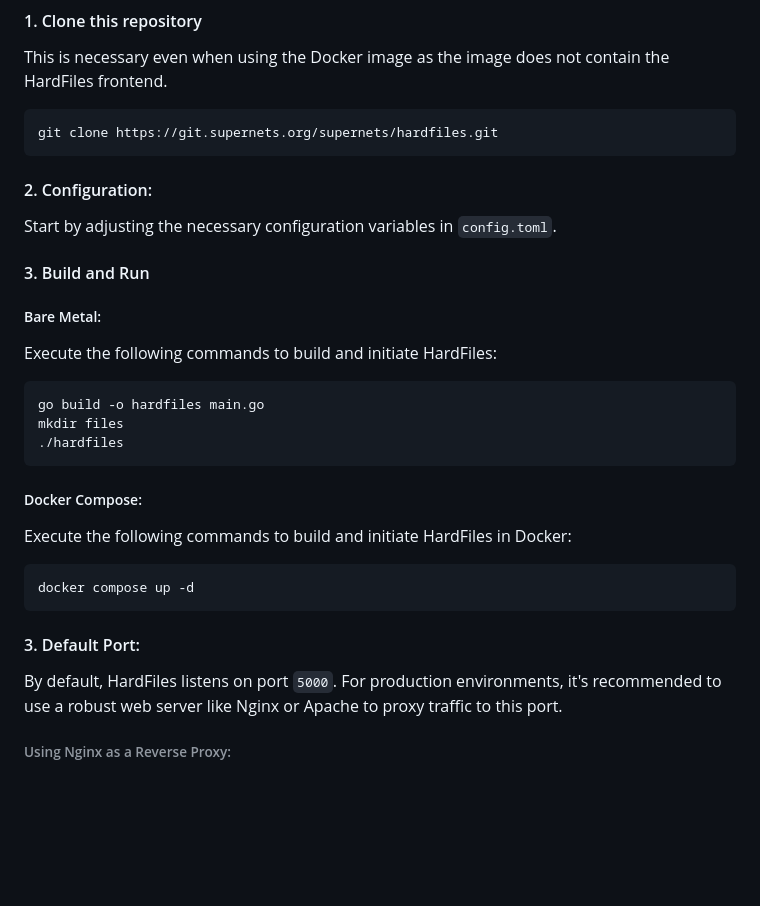
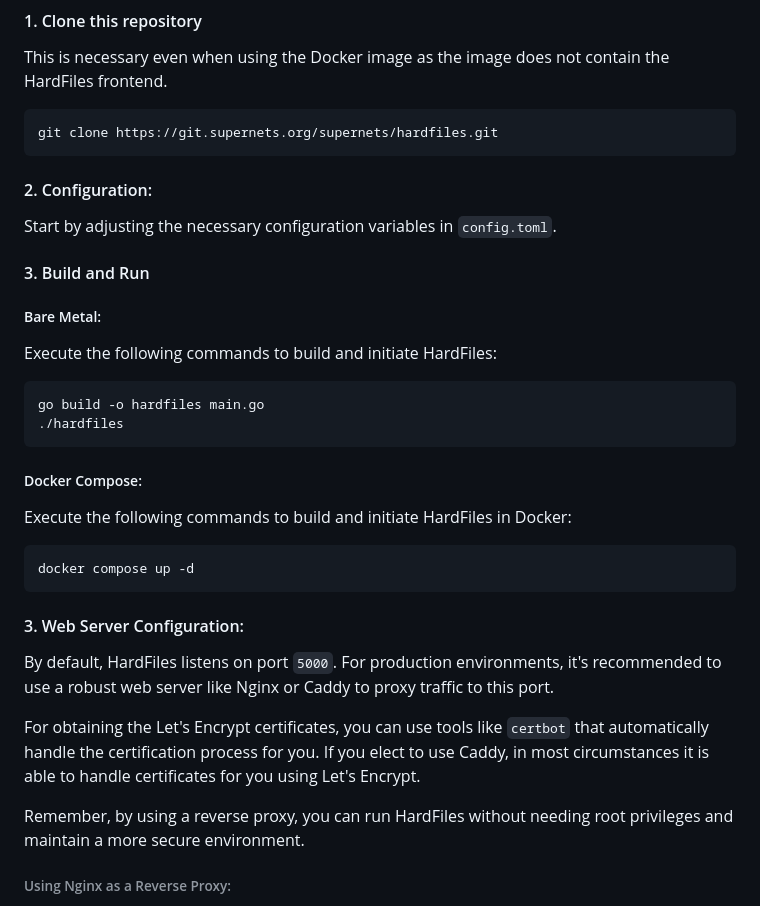
Before and after one commit to supernets/hardfiles, a Markdown page: README.md, the part around one of its changes. Rendered like a GitHub page; blank space fills up the shorter version.

````diff
--- a/README.md
+++ b/README.md
@@ -20,7 +20,7 @@ HardFiles is built on the principle of flexibility. If you choose to run your ow
 
 This is necessary even when using the Docker image as the image does not contain the HardFiles frontend.
 
-```
+```shell
 git clone https://git.supernets.org/supernets/hardfiles.git
 ```
 
@@ -32,21 +32,25 @@ Start by adjusting the necessary configuration variables in `config.toml`.
 ##### Bare Metal:
 
 Execute the following commands to build and initiate HardFiles:
-```
+```shell
 go build -o hardfiles main.go
-mkdir files
 ./hardfiles
 ```
 
 ##### Docker Compose:
 
 Execute the following commands to build and initiate HardFiles in Docker:
-```
+```shell
 docker compose up -d
 ```
 
-#### 3. Default Port:
-By default, HardFiles listens on port `5000`. For production environments, it's recommended to use a robust web server like Nginx or Apache to proxy traffic to this port.
+#### 3. Web Server Configuration:
+
+By default, HardFiles listens on port `5000`. For production environments, it's recommended to use a robust web server like Nginx or Caddy to proxy traffic to this port.
+
+For obtaining the Let's Encrypt certificates, you can use tools like `certbot` that automatically handle the certification process for you. If you elect to use Caddy, in most circumstances it is able to handle certificates for you using Let's Encrypt.
+
+Remember, by using a reverse proxy, you can run HardFiles without needing root privileges and maintain a more secure environment.
 
 ###### Using Nginx as a Reverse Proxy:
 
````
Also changed, not shown: other parts of README.md (+29 -5 lines).
